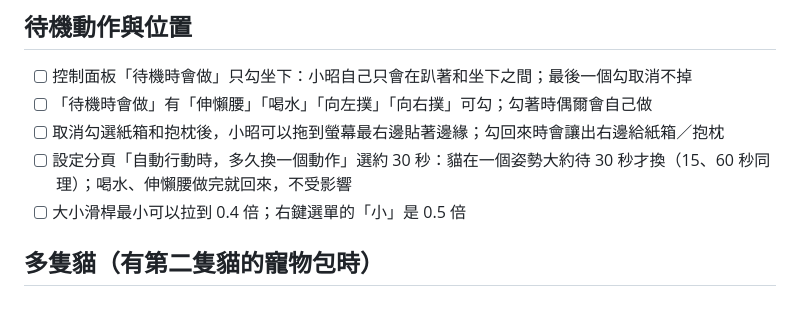
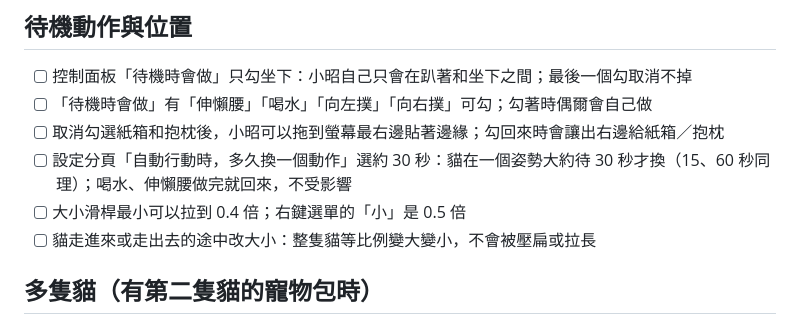
Before and after one commit to 7harming/desktop-pet, a Markdown page: docs/release-checklist.md, the part around the change. GitHub-like rendering.

Commit message:
Release checklist: resizing a walking cat
Co-Authored-By: Claude Opus 5.5 <noreply@anthropic.com>

```diff
--- a/docs/release-checklist.md
+++ b/docs/release-checklist.md
@@ -32,6 +32,7 @@
 - [ ] 取消勾選紙箱和抱枕後，小昭可以拖到螢幕最右邊貼著邊緣；勾回來時會讓出右邊給紙箱／抱枕
 - [ ] 設定分頁「自動行動時，多久換一個動作」選約 30 秒：貓在一個姿勢大約待 30 秒才換（15、60 秒同理）；喝水、伸懶腰做完就回來，不受影響
 - [ ] 大小滑桿最小可以拉到 0.4 倍；右鍵選單的「小」是 0.5 倍
+- [ ] 貓走進來或走出去的途中改大小：整隻貓等比例變大變小，不會被壓扁或拉長
 
 ## 多隻貓（有第二隻貓的寵物包時）
 - [ ] 控制面板和系統列裡小昭排第一個（系統列圖示是小昭）
```
